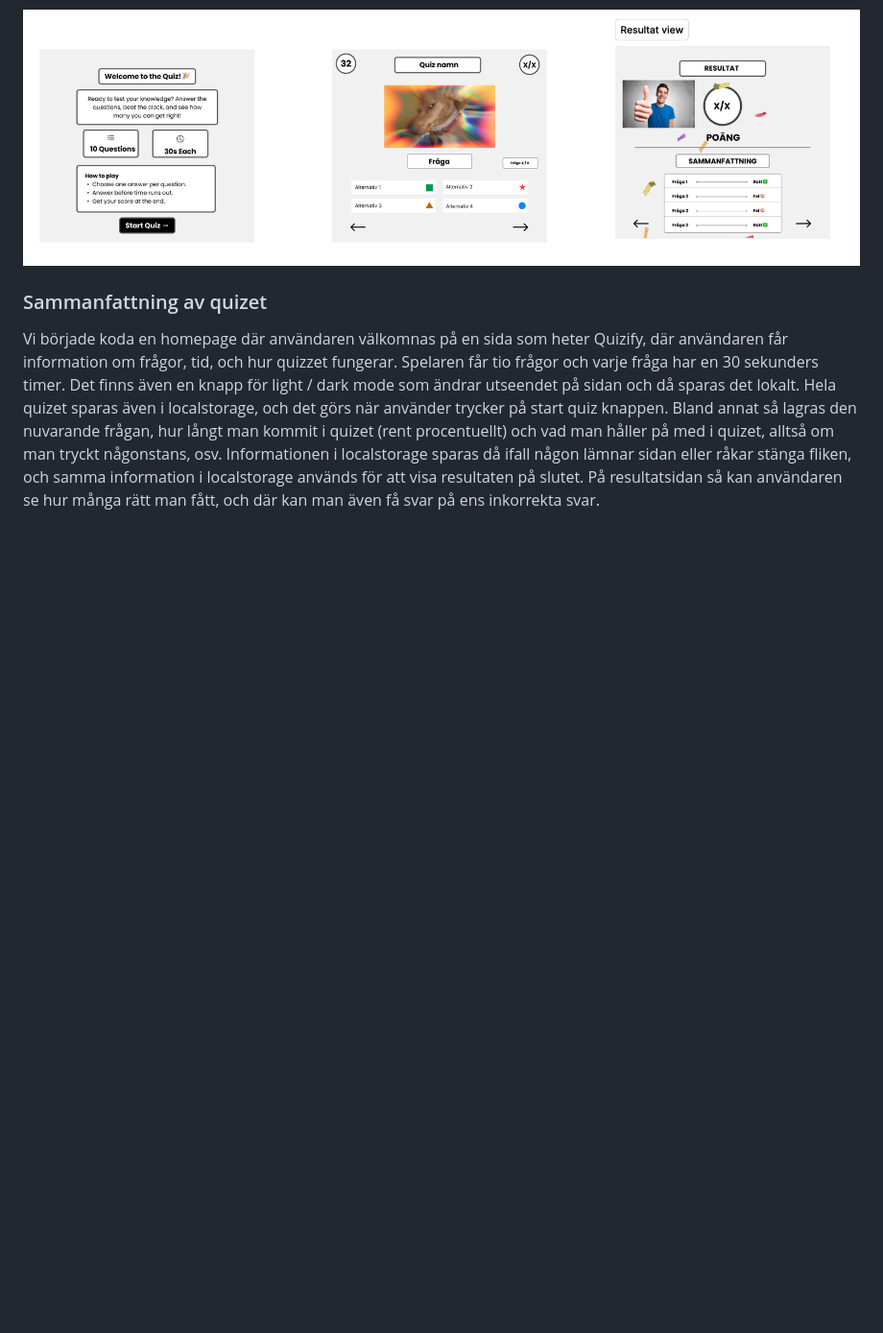
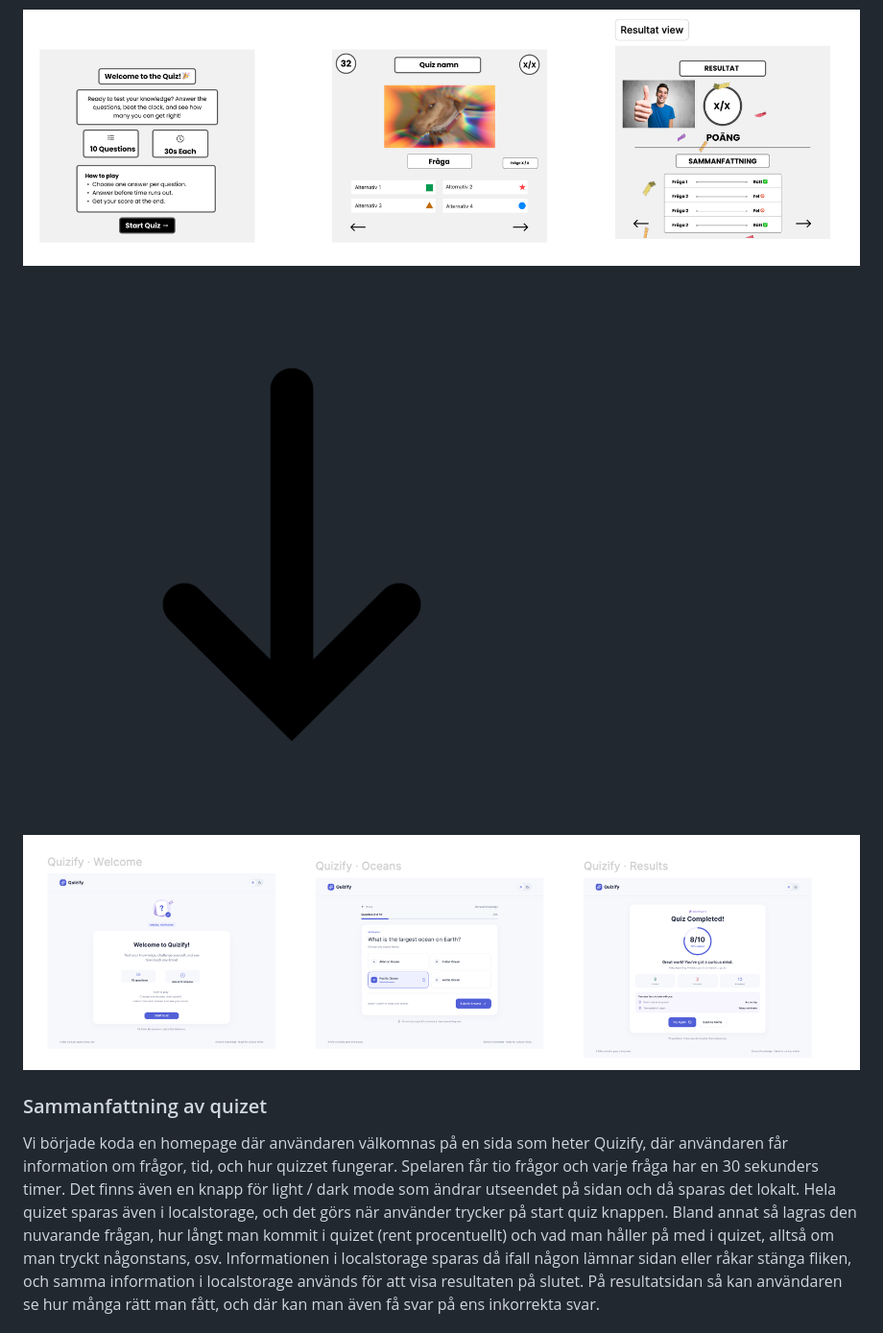
Before and after one commit to yoneshussain/u03-quiz-app, a Markdown page: README.md, the part around the change. Shown at 96% size. GitHub-like rendering; pictures changed too: assets/arrow.png (added), assets/finishedProduct.png (added); blank space fills up the shorter version.

```diff
--- a/README.md
+++ b/README.md
@@ -3,6 +3,10 @@
 https://yoneshussain.github.io/u03-quiz-app/index.html
 
 ![image of our skisses](assets/image.png)
+
+![arrow icon](assets/arrow.png)
+
+![image of finished product](assets/finishedProduct.png)
 
 ### Sammanfattning av quizet
 
```
